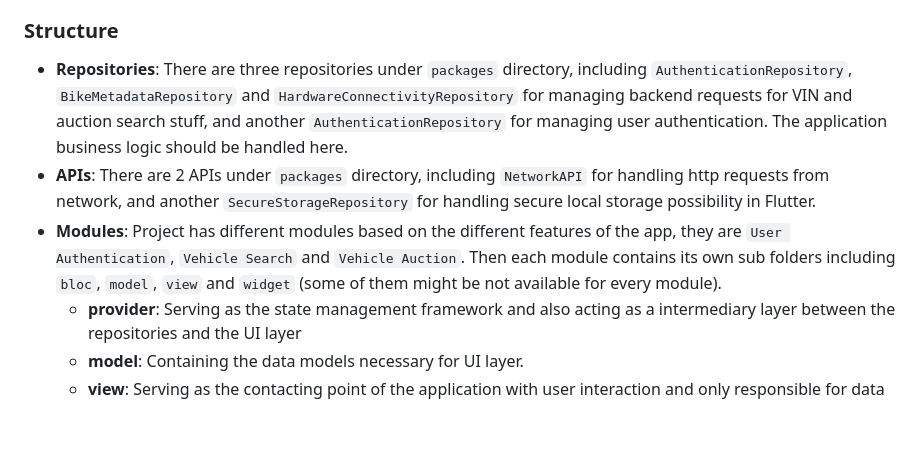
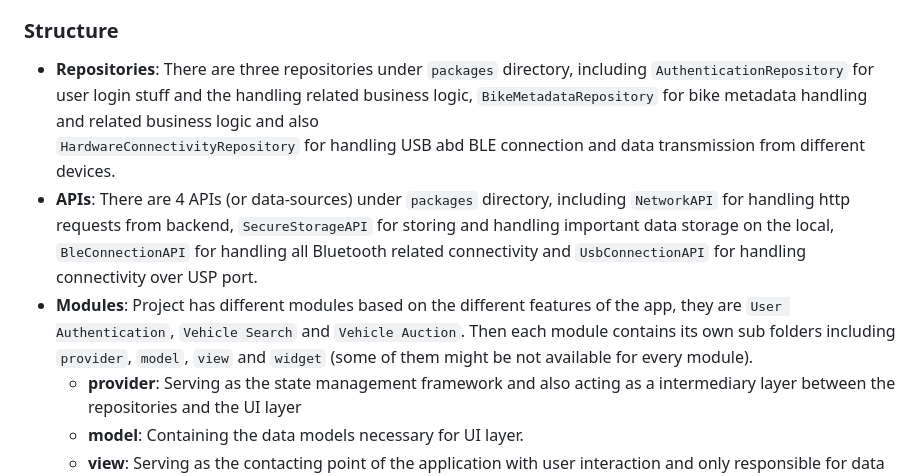
Before and after one commit to msndvlpr/porsche_ebike, a Markdown page: README.md, the part around the change. Rendered like a GitHub page; blank space fills up the shorter version.

Commit message:
update README document

```diff
--- a/README.md
+++ b/README.md
@@ -29,12 +29,12 @@ and the underlying models. Clean Architecture further reinforces modularity by d
 Riverpod is also used to implement View-Model layer for playing an intermediary role between Repositories and User Interface.
 
 ### Structure
-- **Repositories**: There are three repositories under `packages` directory, including `AuthenticationRepository`, `BikeMetadataRepository` and `HardwareConnectivityRepository` for managing backend requests for VIN and auction search stuff, and another
-  `AuthenticationRepository` for managing user authentication. The application business logic should be handled here.
-- **APIs**: There are 2 APIs under `packages` directory, including `NetworkAPI` for handling http requests from network, and another `SecureStorageRepository` for handling secure
-  local storage possibility in Flutter.
+- **Repositories**: There are three repositories under `packages` directory, including `AuthenticationRepository` for user login stuff and the handling related business logic, `BikeMetadataRepository` for bike metadata handling and related business logic and also
+ `HardwareConnectivityRepository` for handling USB abd BLE connection and data transmission from different devices.
+- **APIs**: There are 4 APIs (or data-sources) under `packages` directory, including `NetworkAPI` for handling http requests from backend, `SecureStorageAPI` for storing and handling important
+  data storage on the local, `BleConnectionAPI` for handling all Bluetooth related connectivity and `UsbConnectionAPI` for handling connectivity over USP port.
 - **Modules**: Project has different modules based on the different features of the app, they are `User Authentication`, `Vehicle Search` and `Vehicle Auction`. Then each module
-  contains its own sub folders including `bloc`, `model`, `view` and `widget` (some of them might be not available for every module).
+  contains its own sub folders including `provider`, `model`, `view` and `widget` (some of them might be not available for every module).
   - **provider**: Serving as the state management framework and also acting as a intermediary layer between the repositories and the UI layer
   - **model**: Containing the data models necessary for UI layer.
   - **view**: Serving as the contacting point of the application with user interaction and only responsible for data representation and not any business logic.
```
